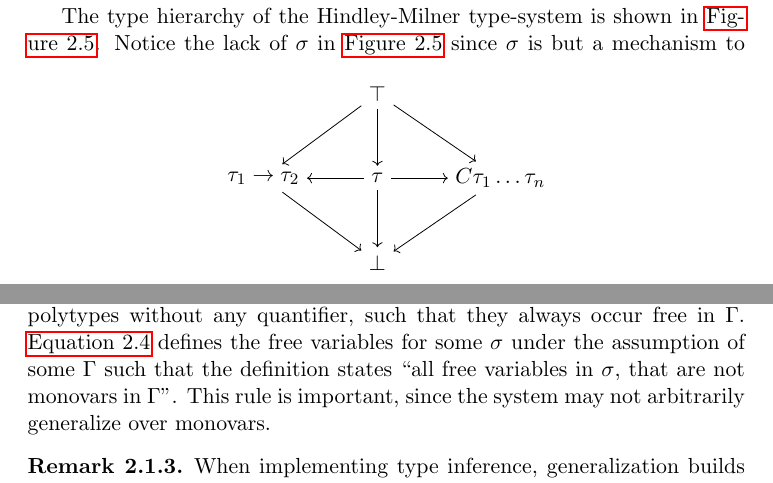
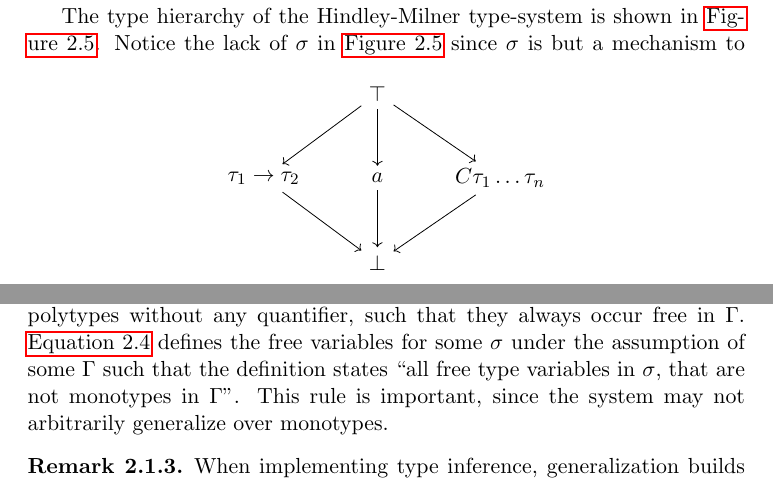
Before and after one commit to ValdemarGr/masters, a LaTeX thesis (thesis/main.tex, which reads thesis/validation/typing.tex): two parts of pages 20 and 21 of 75, joined at a grey line, cut so that both start at the same text. Compiled offline with pdfLaTeX.

Commit message:
fixed monovar

```diff
--- a/thesis/validation/typing.tex
+++ b/thesis/validation/typing.tex
@@ -194,7 +191,7 @@ The type hierarchy of the Hindley-Milner type-system is shown in \autoref{fig:po
 
             \node[draw=none] (top) {$\top$};
 
-            \node[draw=none, below = of top] (tv) {$\tau$};
+            \node[draw=none, below = of top] (tv) {$a$};
             \node[draw=none, left = of tv] (arr) {$\tau_1 \rightarrow \tau_2$};
             \node[draw=none, right = of tv] (tc) {$C \tau_1 \dots \tau_n$};
 
@@ -206,8 +203,8 @@ The type hierarchy of the Hindley-Milner type-system is shown in \autoref{fig:po
             \path [->] (top) edge node[left] {} (tv);
             \path [->] (top) edge node[left] {} (tc);
 
-            \path [->] (tv) edge node[left] {} (arr);
-            \path [->] (tv) edge node[left] {} (tc);
+            %\path [->] (tv) edge node[left] {} (arr);
+            %\path [->] (tv) edge node[left] {} (tc);
 
             \path [->] (tv) edge node[left] {} (bot);
             \path [->] (arr) edge node[left] {} (bot);
@@ -254,10 +251,10 @@ Type variables occur free when they are not introduced by a quantification and t
 \end{align}
 The last rule of when type variables are free can be a bit tricky to grasp without understanding how monotypes occur in $\Gamma$.
 Monotypes are just polytypes without any quantifier, such that they always occur free in $\Gamma$.
-\autoref{eq:diffeq} defines the free variables for some $\sigma$ under the assumption of some $\Gamma$ such that the definition states ``all free variables in $\sigma$, that are not monovars in $\Gamma$''.
-This rule is important, since the system may not arbitrarily generalize over monovars.
+\autoref{eq:diffeq} defines the free variables for some $\sigma$ under the assumption of some $\Gamma$ such that the definition states ``all free type variables in $\sigma$, that are not monotypes in $\Gamma$''.
+This rule is important, since the system may not arbitrarily generalize over monotypes.
 \begin{remark}
-  When implementing type inference, generalization builds upon the idea of avoiding generalization of monovars.
+  When implementing type inference, generalization builds upon the idea of avoiding generalization of monotypes.
 \end{remark}
 %\begin{exmp}
 %Consider the type for the function \texttt{fst} in \autoref{lst:fstimpl}.
```
Also changed, not shown: thesis/main.pdf, thesis/validation/typing.tex (7 more changed lines).
